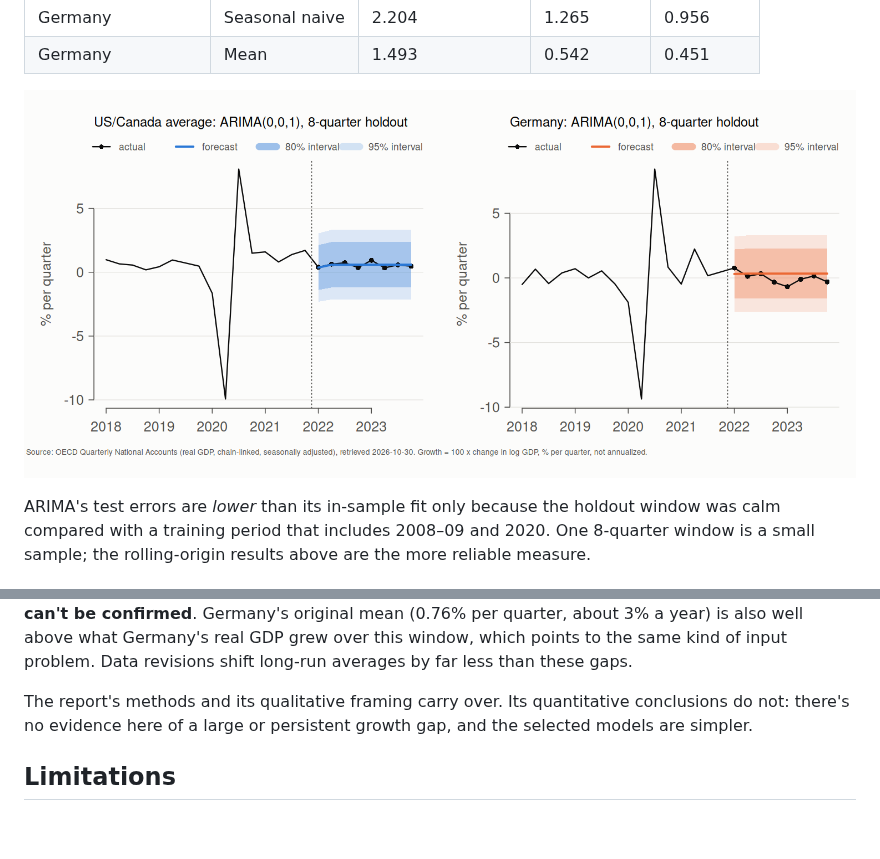
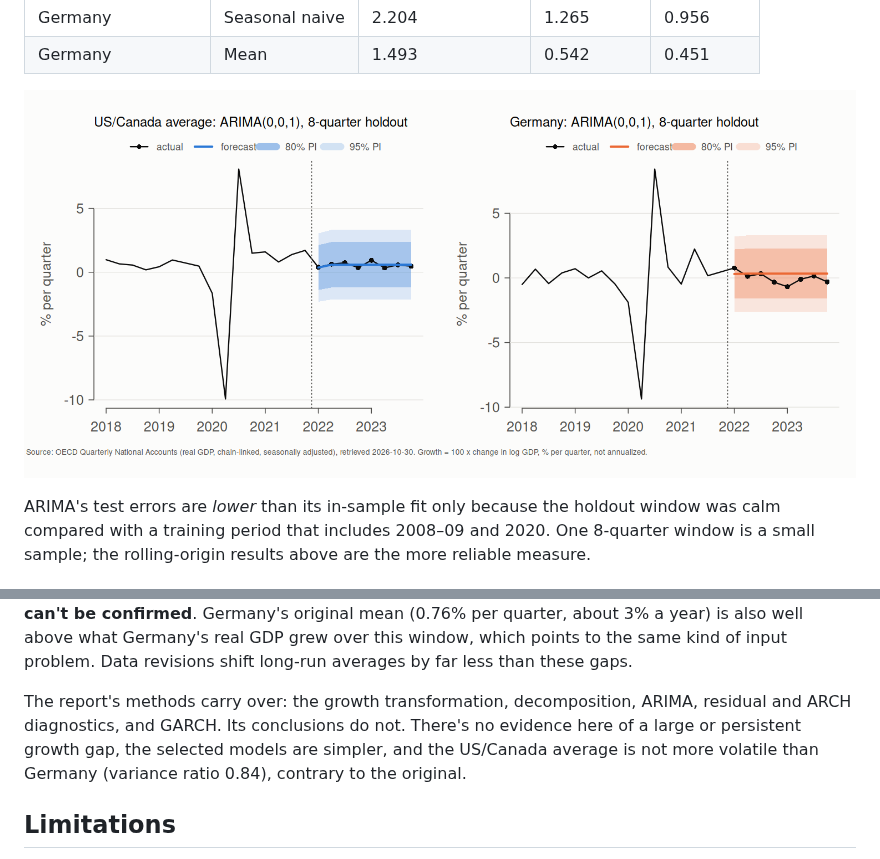
Before and after one commit to yding-lab/Time-series_forecasting, a Markdown page: report/comparative_gdp_report.md, 2 parts joined by grey strips. GitHub-like rendering; pictures changed too: report/figures/holdout_forecast.png; blank space fills up the shorter version.

Commit message:
Regenerate report from CI run 41140234616 (OECD data retrieved this run)

```diff
--- a/report/comparative_gdp_report.md
+++ b/report/comparative_gdp_report.md
@@ -131,7 +131,7 @@ The original report (`archive/comparative_gdp_final_report.pdf`, kept unchanged)
 
 **What can and can't be established.** Average quarter-over-quarter growth of US and Canadian real GDP is well under 1% per quarter in any published vintage, so a mean of 4.48% per quarter (about 19% a year) can't come from the transformation the report describes. The most likely explanations are a differently defined input, such as already-transformed or annualized growth rates, nominal values, or a series on a different basis, or a processing error. The original input file wasn't kept, so the cause **can't be confirmed**. Germany's original mean (0.76% per quarter, about 3% a year) is also well above what Germany's real GDP grew over this window, which points to the same kind of input problem. Data revisions shift long-run averages by far less than these gaps.
 
-The report's methods and its qualitative framing carry over. Its quantitative conclusions do not: there's no evidence here of a large or persistent growth gap, and the selected models are simpler.
+The report's methods carry over: the growth transformation, decomposition, ARIMA, residual and ARCH diagnostics, and GARCH. Its conclusions do not. There's no evidence here of a large or persistent growth gap, the selected models are simpler, and the US/Canada average is not more volatile than Germany (variance ratio 0.84), contrary to the original.
 
 ## Limitations
 
```
Also changed, not shown: other parts of report/comparative_gdp_report.md (+1 -1 lines).
